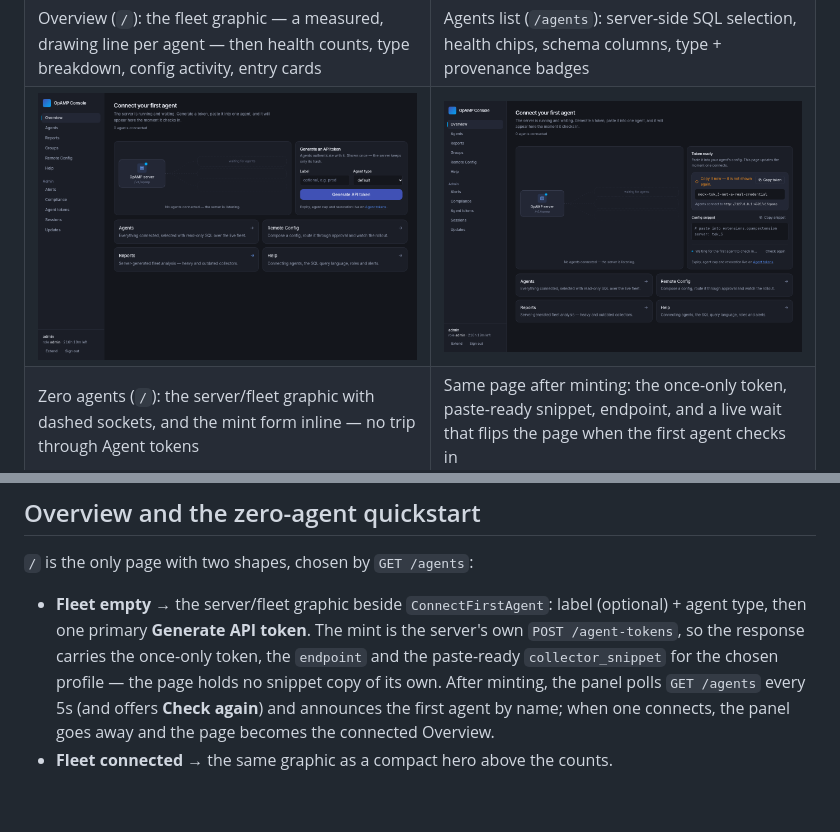
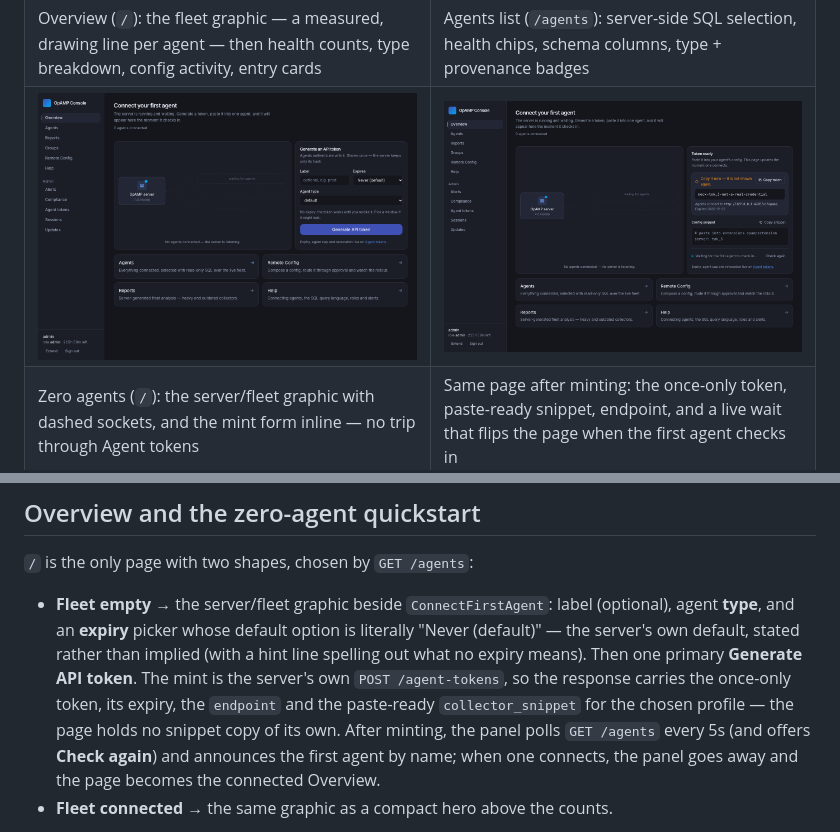
Before and after one commit to agardnerIT/opamp-server-py, a Markdown page: web/README.md, 2 parts joined by grey strips. GitHub-like rendering; pictures changed too: docs/screenshots/console-overview-empty.png, docs/screenshots/console-overview-token.png; blank space fills up the shorter version.

```diff
--- a/web/README.md
+++ b/web/README.md
@@ -108,13 +108,15 @@ second dev server, and `tools/screenshot-quickstart.mjs` captures all three):
 `/` is the only page with two shapes, chosen by `GET /agents`:
 
 - **Fleet empty** → the server/fleet graphic beside `ConnectFirstAgent`: label
-  (optional) + agent type, then one primary **Generate API token**. The mint is
-  the server's own `POST /agent-tokens`, so the response carries the once-only
-  token, the `endpoint` and the paste-ready `collector_snippet` for the chosen
-  profile — the page holds no snippet copy of its own. After minting, the panel
-  polls `GET /agents` every 5s (and offers **Check again**) and announces the
-  first agent by name; when one connects, the panel goes away and the page
-  becomes the connected Overview.
+  (optional), agent **type**, and an **expiry** picker whose default option is
+  literally "Never (default)" — the server's own default, stated rather than
+  implied (with a hint line spelling out what no expiry means). Then one primary
+  **Generate API token**. The mint is the server's own `POST /agent-tokens`, so
+  the response carries the once-only token, its expiry, the `endpoint` and the
+  paste-ready `collector_snippet` for the chosen profile — the page holds no
+  snippet copy of its own. After minting, the panel polls `GET /agents` every 5s
+  (and offers **Check again**) and announces the first agent by name; when one
+  connects, the panel goes away and the page becomes the connected Overview.
 - **Fleet connected** → the same graphic as a compact hero above the counts.
 
 `components/FleetTopology.tsx` draws one line per agent into a **measured**
```
Also changed, not shown: memory.md (+1 -1 lines), docs/screenshots/console-overview.png, 5 other files.
